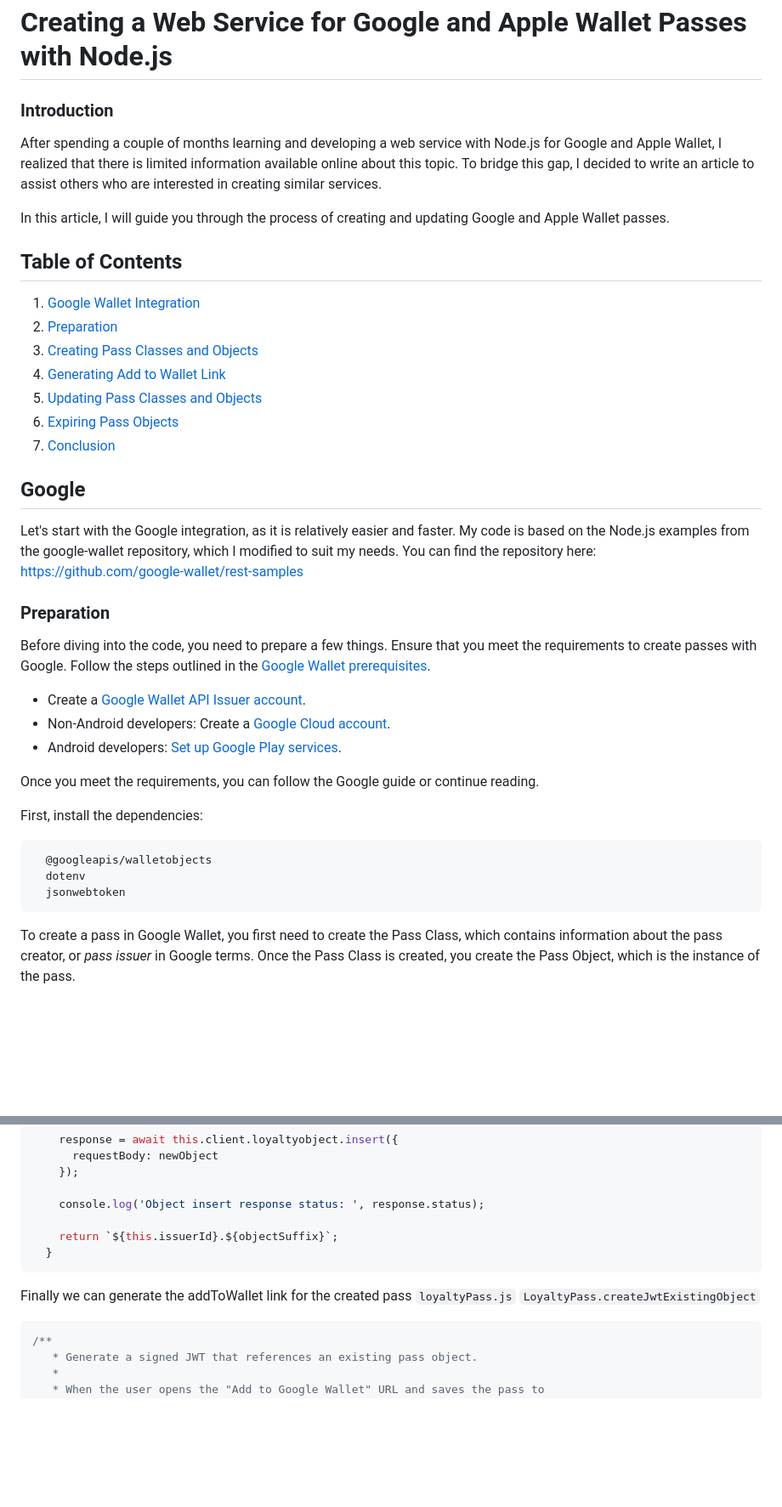
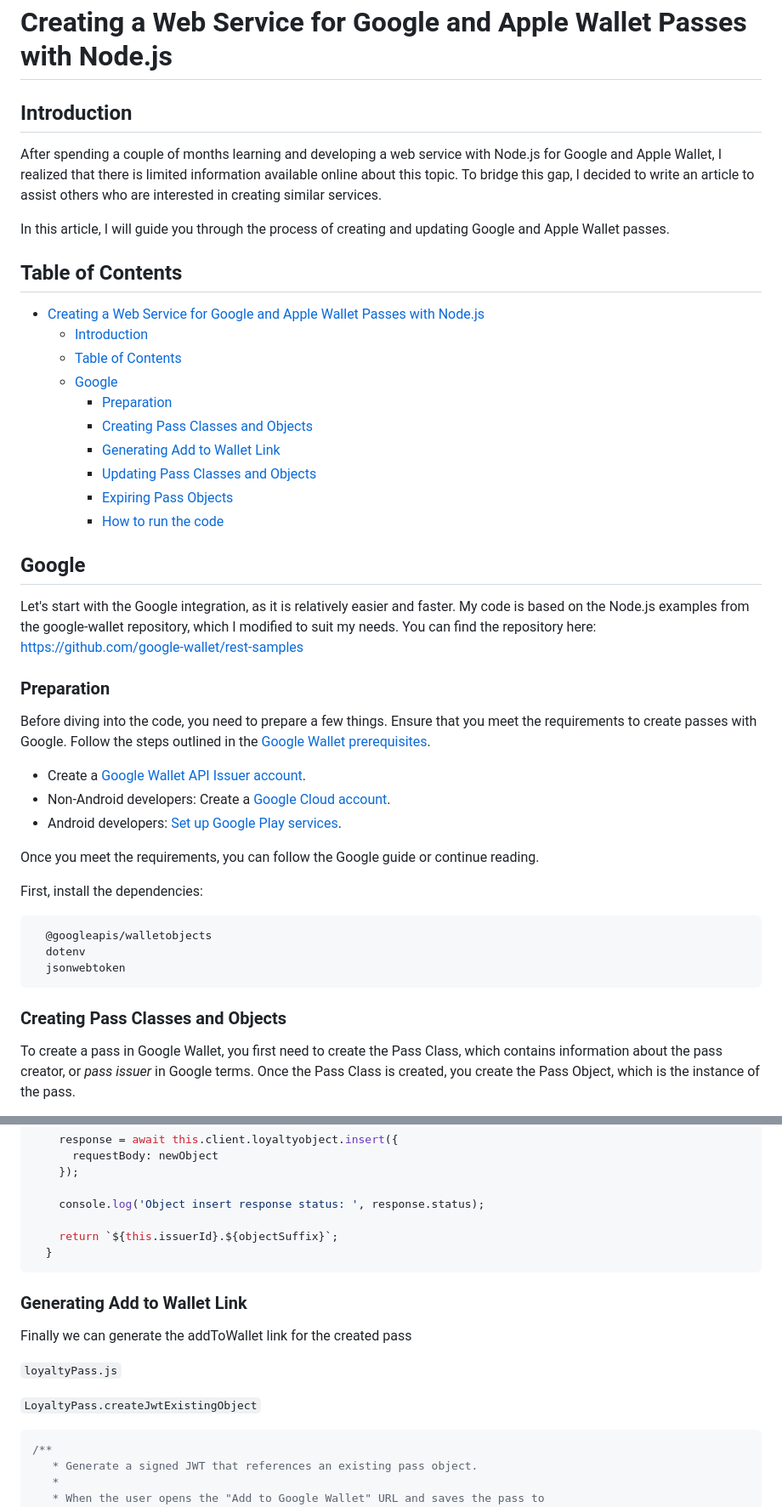
Before and after one commit to RaimundoDiaz/google-wallet-passes, a Markdown page: article.md, 2 parts joined by grey strips. Shown at 85% size. GitHub-like rendering; blank space fills up the shorter version.

Commit message:
Revise article.md to enhance structure and clarity, including updated table of contents and additional sections on pass creation, updating, and expiration

````diff
--- a/article.md
+++ b/article.md
@@ -1,24 +1,30 @@
 # Creating a Web Service for Google and Apple Wallet Passes with Node.js
 
-### Introduction
+## Introduction
 
 After spending a couple of months learning and developing a web service with Node.js for Google and Apple Wallet, I realized that there is limited information available online about this topic. To bridge this gap, I decided to write an article to assist others who are interested in creating similar services.
 
 In this article, I will guide you through the process of creating and updating Google and Apple Wallet passes.
 
 ## Table of Contents
-1. [Google Wallet Integration](#google)
-2. [Preparation](#preparation)
-3. [Creating Pass Classes and Objects](#creating-pass-classes-and-objects)
-4. [Generating Add to Wallet Link](#generating-add-to-wallet-link)
-5. [Updating Pass Classes and Objects](#updating-pass-classes-and-objects)
-6. [Expiring Pass Objects](#expiring-pass-objects)
-7. [Conclusion](#conclusion)
+
+- [Creating a Web Service for Google and Apple Wallet Passes with Node.js](#creating-a-web-service-for-google-and-apple-wallet-passes-with-nodejs)
+  - [Introduction](#introduction)
+  - [Table of Contents](#table-of-contents)
+  - [Google](#google)
+    - [Preparation](#preparation)
+    - [Creating Pass Classes and Objects](#creating-pass-classes-and-objects)
+    - [Generating Add to Wallet Link](#generating-add-to-wallet-link)
+    - [Updating Pass Classes and Objects](#updating-pass-classes-and-objects)
+    - [Expiring Pass Objects](#expiring-pass-objects)
+    - [How to run the code](#how-to-run-the-code)
 
 ## Google
-Let's start with the Google integration, as it is relatively easier and faster. My code is based on the Node.js examples from the google-wallet repository, which I modified to suit my needs. You can find the repository here: https://github.com/google-wallet/rest-samples
+
+Let's start with the Google integration, as it is relatively easier and faster. My code is based on the Node.js examples from the google-wallet repository, which I modified to suit my needs. You can find the repository here: <https://github.com/google-wallet/rest-samples>
 
 ### Preparation
+
 Before diving into the code, you need to prepare a few things. Ensure that you meet the requirements to create passes with Google. Follow the steps outlined in the [Google Wallet prerequisites](https://developers.google.com/wallet/retail/loyalty-cards#requirements).
 
 - Create a [Google Wallet API Issuer account](https://developers.google.com/wallet/retail/loyalty-cards/getting-started/issuer-onboarding).
@@ -28,11 +34,15 @@ Before diving into the code, you need to prepare a few things. Ensure that you m
 Once you meet the requirements, you can follow the Google guide or continue reading.
 
 First, install the dependencies:
+
 ```
   @googleapis/walletobjects
   dotenv
   jsonwebtoken
 ```
+
+### Creating Pass Classes and Objects
+
 To create a pass in Google Wallet, you first need to create the Pass Class, which contains information about the pass creator, or _pass issuer_ in Google terms. Once the Pass Class is created, you create the Pass Object, which is the instance of the pass.
 
 Before creating the classes, I defined types to work better:
@@ -233,9 +251,14 @@ After creating the Pass Class we can create the Pass Object:
   }
 ```
 
+### Generating Add to Wallet Link
+
 Finally we can generate the addToWallet link for the created pass
+
 `loyaltyPass.js`
+
 `LoyaltyPass.createJwtExistingObject`
+
 ```js
 /**
    * Generate a signed JWT that references an existing pass object.
````
Also changed, not shown: other parts of article.md (+58 -50 lines).
